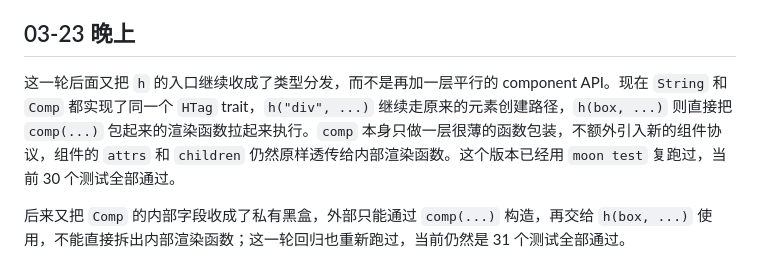
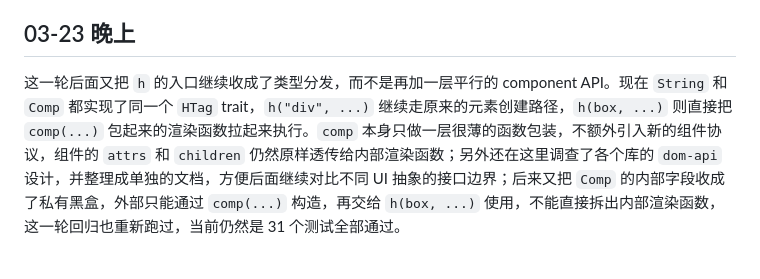
Before and after one commit to ch3coohlink/MetaEditor, a Markdown page: doc/devlog.md, the part around the change. GitHub-like rendering.

Commit message:
docs(devlog): update component architecture and dom-api research notes

```diff
--- a/doc/devlog.md
+++ b/doc/devlog.md
@@ -84,6 +84,4 @@ Windows native 构建链也是在这一天开始真正收稳的。`build-native.
 
 ## 03-23 晚上
 
-这一轮后面又把 `h` 的入口继续收成了类型分发，而不是再加一层平行的 component API。现在 `String` 和 `Comp` 都实现了同一个 `HTag` trait，`h("div", ...)` 继续走原来的元素创建路径，`h(box, ...)` 则直接把 `comp(...)` 包起来的渲染函数拉起来执行。`comp` 本身只做一层很薄的函数包装，不额外引入新的组件协议，组件的 `attrs` 和 `children` 仍然原样透传给内部渲染函数。这个版本已经用 `moon test` 复跑过，当前 30 个测试全部通过。
-
-后来又把 `Comp` 的内部字段收成了私有黑盒，外部只能通过 `comp(...)` 构造，再交给 `h(box, ...)` 使用，不能直接拆出内部渲染函数；这一轮回归也重新跑过，当前仍然是 31 个测试全部通过。
+这一轮后面又把 `h` 的入口继续收成了类型分发，而不是再加一层平行的 component API。现在 `String` 和 `Comp` 都实现了同一个 `HTag` trait，`h("div", ...)` 继续走原来的元素创建路径，`h(box, ...)` 则直接把 `comp(...)` 包起来的渲染函数拉起来执行。`comp` 本身只做一层很薄的函数包装，不额外引入新的组件协议，组件的 `attrs` 和 `children` 仍然原样透传给内部渲染函数；另外还在这里调查了各个库的 `dom-api` 设计，并整理成单独的文档，方便后面继续对比不同 UI 抽象的接口边界；后来又把 `Comp` 的内部字段收成了私有黑盒，外部只能通过 `comp(...)` 构造，再交给 `h(box, ...)` 使用，不能直接拆出内部渲染函数，这一轮回归也重新跑过，当前仍然是 31 个测试全部通过。
```
